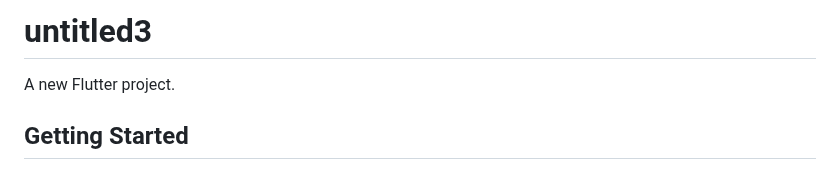
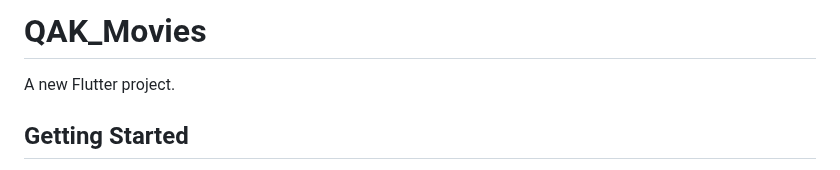
Before and after one commit to QassemAbied/QAK_Movies, a Markdown page: README.md, the part around the change. Rendered like a GitHub page.

```diff
--- a/README.md
+++ b/README.md
@@ -1,4 +1,4 @@
-# untitled3
+# QAK_Movies
 
 A new Flutter project.
 
```
